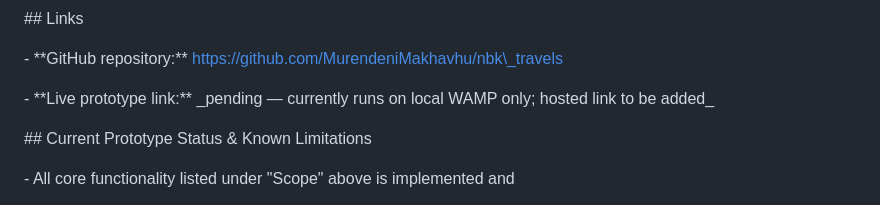
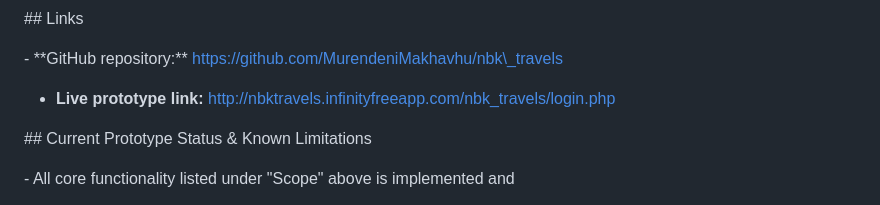
Before and after one commit to MurendeniMakhavhu/nbk_travels, a Markdown page: README.md, the part around the change. Rendered like a GitHub page.

Commit message:
Add live prototype link to README

```diff
--- a/README.md
+++ b/README.md
@@ -202,7 +202,7 @@ nbk\_travels/
 
 \- \*\*GitHub repository:\*\* https://github.com/MurendeniMakhavhu/nbk\_travels
 
-\- \*\*Live prototype link:\*\* \_pending — currently runs on local WAMP only; hosted link to be added\_
+- **Live prototype link:** http://nbktravels.infinityfreeapp.com/nbk_travels/login.php
 
 
 
```
